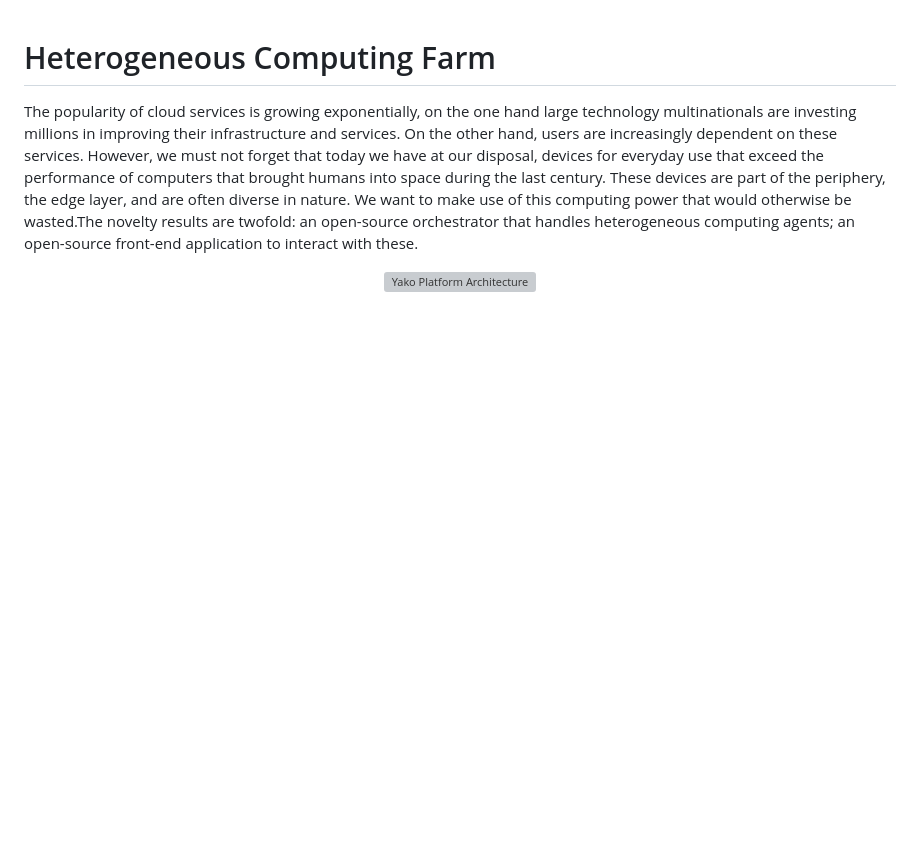
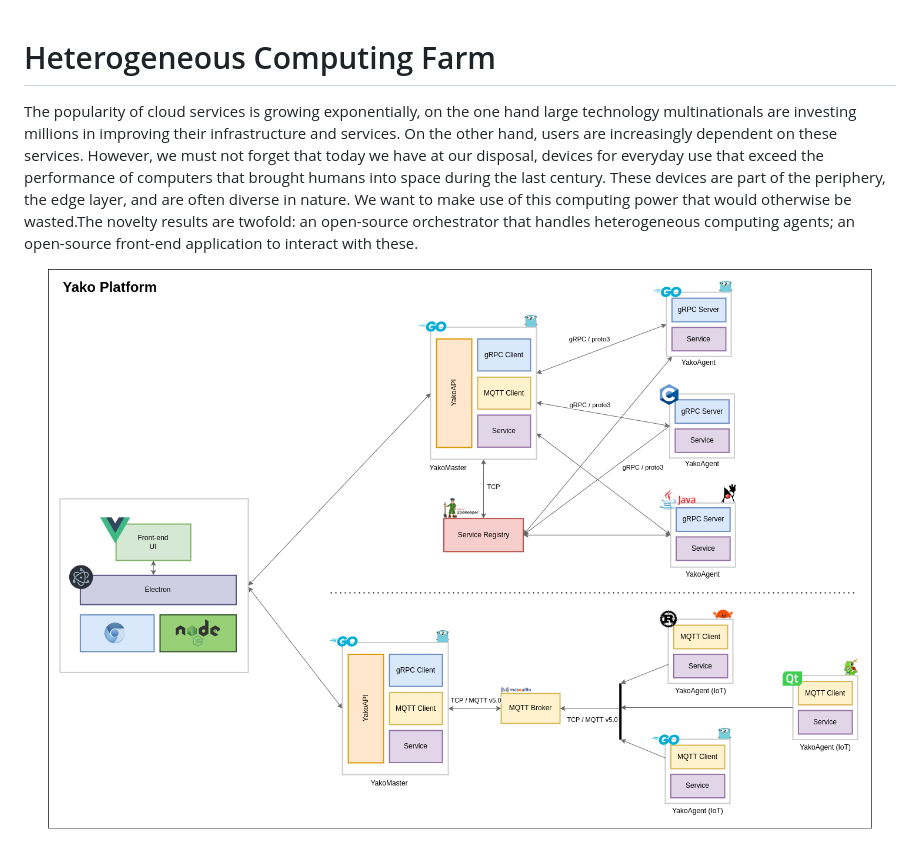
Before and after one commit to JiahuiChen99/Heterogeneous-Computing-Farm, a Markdown page: README.md, the part around the change. Rendered like a GitHub page; pictures changed too: Images/Yako Platform Architecture.png (added); blank space fills up the shorter version; grey boxes are pictures that could not be loaded.

Commit message:
style: naming typo

```diff
--- a/README.md
+++ b/README.md
@@ -12,5 +12,5 @@ computing power that would otherwise be wasted.The novelty results are twofold:
 application to interact with these.
 
 <p align="center">
-  <img src="https://raw.githubusercontent.com/JiahuiChen99/Heterogeneous-Computing-Farm/main/Images/Yako%20Platform%20Archiecture.png" alt="Yako Platform Architecture"/>
+  <img src="https://raw.githubusercontent.com/JiahuiChen99/Heterogeneous-Computing-Farm/main/Images/Yako%20Platform%20Architecture.png" alt="Yako Platform Architecture"/>
 </p>
```
